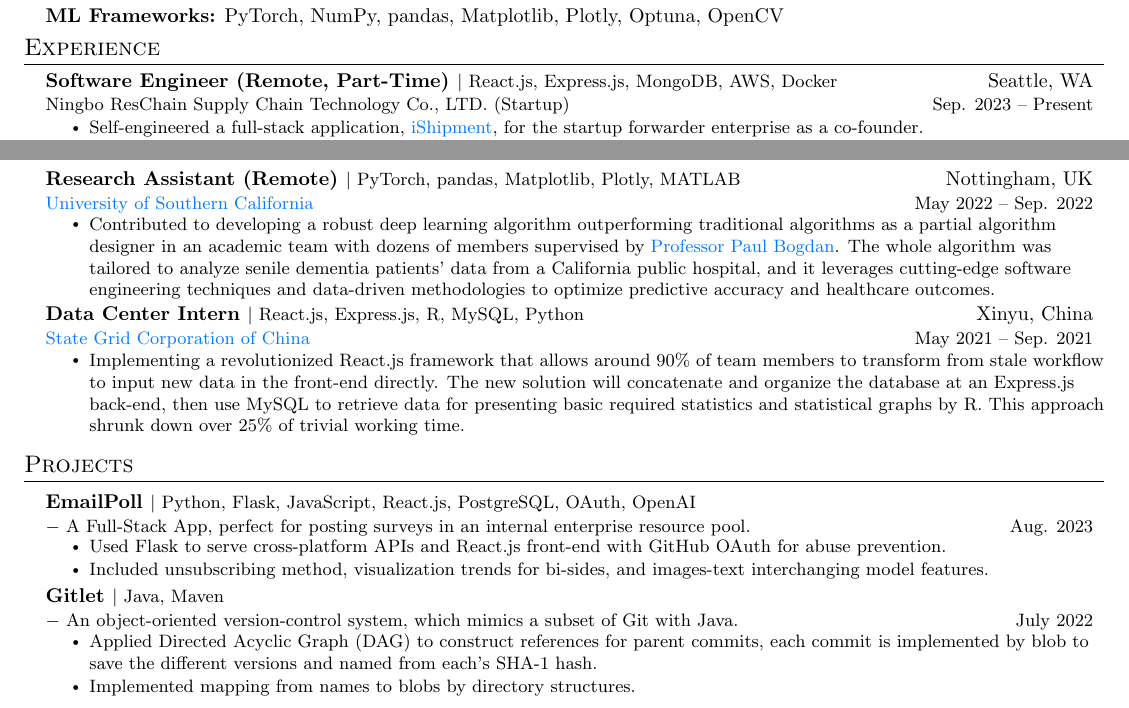
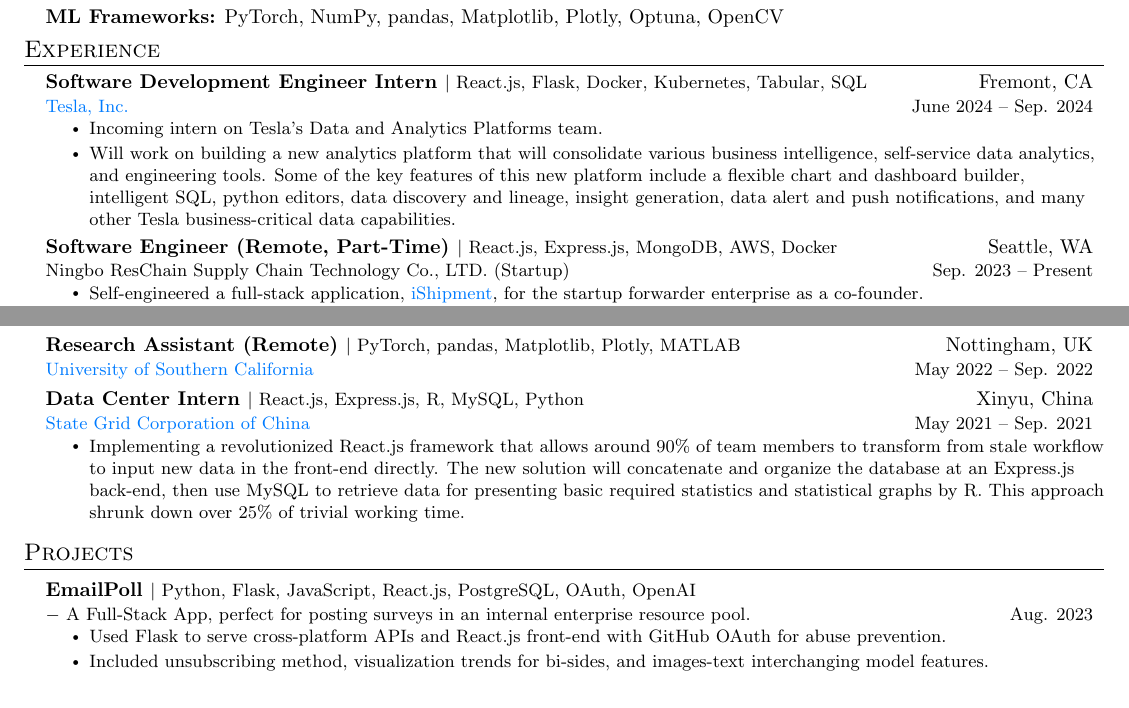
Before and after one commit to Anchor-ZhuoHU/resume, a LaTeX CV (Anchor_Hu_Resume-latest.tex): two parts of the page, joined at a grey line, cut so that both start at the same text. Compiled offline with pdfLaTeX.

Commit message:
update at Wed Mar 20 16:32:29 PDT 2024

```diff
--- a/Anchor_Hu_Resume-latest.tex
+++ b/Anchor_Hu_Resume-latest.tex
@@ -50,8 +50,8 @@
 \addtolength{\oddsidemargin}{-0.5in}
 \addtolength{\evensidemargin}{-0.5in}
 \addtolength{\textwidth}{1in}
-% \addtolength{\topmargin}{-.5in}
-\addtolength{\topmargin}{-.6in}
+\addtolength{\topmargin}{-.5in}
+% \addtolength{\topmargin}{-.6in}
 \addtolength{\textheight}{1.0in}
 
 \urlstyle{same}
@@ -180,37 +147,37 @@
 \item \textbf{ML Frameworks:} PyTorch, NumPy, pandas, Matplotlib, Plotly, Optuna, OpenCV
 \vspace{-8pt}
 \resumeSubHeadingListEnd
-
 %-----------EXPERIENCE-----------
 \section{Experience}
 \resumeSubHeadingListStart
-
+\resumeSubheading
+{Software Development Engineer Intern \skill{React.js, Flask, Docker, Kubernetes, Tabular, SQL}}{Fremont, CA}
+{\href{https://www.tesla.com/about}{\link{Tesla, Inc.}}}{June 2024 -- Sep. 2024}
+\resumeItemListStart
+\resumeItem{Incoming intern on Tesla's Data and Analytics Platforms team.}
+\resumeItem{Will work on building a new analytics platform that will consolidate various business intelligence, self-service data analytics, and engineering tools. Some of the key features of this new platform include a flexible chart and dashboard builder, intelligent SQL, python editors, data discovery and lineage, insight generation, data alert and push notifications, and many other Tesla business-critical data capabilities.}
+\resumeItemListEnd
 \resumeSubheading
 {Software Engineer (Remote, Part-Time) \skill{React.js, Express.js, MongoDB, AWS, Docker}}{Seattle, WA}
 {Ningbo ResChain Supply Chain Technology Co., LTD. (Startup)}{Sep. 2023 -- Present}
-
 \resumeItemListStart
 \resumeItem{Self-engineered a full-stack application, {\link{iShipment}}, for the startup forwarder enterprise as a co-founder.}
 \resumeItem{Developed iShipment as a subset of traditional SaaS systems provided by outsourcing companies, it utilizes the React.js framework, Express.js server, MongoDB database, and AWS deployment. iShipment economizes ResChain $29\%$ annually to bring outsourcing $0$ expenses as a startup. It is tailored to retain only the essential features needed by ResChain, minimizing usage complexity for business members, and operates under ResChain's direct control to ensure the integrity and confidentiality of customer resources, safeguarding against potential leaks and unauthorized access.}
 \resumeItemListEnd
-
 \resumeSubheading
 {Software Development Intern \skill{Flask, PyTorch, Optuna, Express.js, PostgreSQL, Docker}}{Ningbo, China}
 {\href{https://scale.mit.edu/centers/ningbo-china-institute-supply-chain-innovation}{\link{MIT Global SCALE Network}}}{May 2023 -- Sep. 2023}
-
 \resumeItemListStart
 \resumeItem{Developed a back-end server using Flask, coupled with an Express.js intermediary adapter, to efficiently connect with the client's (\href{https://www.jusdausa.com/}{\link{Jusda}}) PostgreSQL database and Express.js front-end server. This architecture ensured seamless data integration and optimized performance so that the system response prediction was within 3 ms, all while preserving the client's established system framework.}
 \resumeItem{Designed a Neural Network with the professor team for the client to predict the vessel's ETA based on the raw shipments' GPS data given by them. The deliverable model's RMSE reached $7.93$ and adjusted $R^2$ reached $0.93$ by Optuna hyperparameter optimization, for the trajectory between the USWC and Eastern China, the client can predict within half a day's error.}
 \resumeItem{Communicated between the client and the non-Chinese speaker professor team as a technical communicator to overcome technical barriers between both business-side teams.}
 \resumeItemListEnd
-
 \resumeSubheading
 {Research Assistant (Remote) \skill{PyTorch, pandas, Matplotlib, Plotly, MATLAB}}{Nottingham, UK}
 {\href{https://minghsiehece.usc.edu/}{\link{University of Southern California}}}{May 2022 -- Sep. 2022}
-\resumeItemListStart
-\resumeItem{Contributed to developing a robust deep learning algorithm outperforming traditional algorithms as a partial algorithm designer in an academic team with dozens of members supervised by \href{https://minghsiehece.usc.edu/directory/faculty/profile/?lname=Bogdan&fname=Paul}{\link{Professor Paul Bogdan}}. The whole algorithm was tailored to analyze senile dementia patients' data from a California public hospital, and it leverages cutting-edge software engineering techniques and data-driven methodologies to optimize predictive accuracy and healthcare outcomes.}
-\resumeItemListEnd
-
+% \resumeItemListStart
+% \resumeItem{Contributed to developing a robust deep learning algorithm outperforming traditional algorithms as a partial algorithm designer in an academic team with dozens of members supervised by \href{https://minghsiehece.usc.edu/directory/faculty/profile/?lname=Bogdan&fname=Paul}{\link{Professor Paul Bogdan}}. The whole algorithm was tailored to analyze senile dementia patients' data from a California public hospital, and it leverages cutting-edge software engineering techniques and data-driven methodologies to optimize predictive accuracy and healthcare outcomes.}
+% \resumeItemListEnd
 \resumeSubheading
 {Data Center Intern \skill{React.js, Express.js, R, MySQL, Python}}{Xinyu, China}
 {\href{http://www.sgcc.com.cn/html/sgcc_en/index.shtml}{\link{State Grid Corporation of China}}}{May 2021 -- Sep. 2021}
@@ -277,19 +205,14 @@
 \resumeItem{Used Flask to serve cross-platform APIs and React.js front-end with GitHub OAuth for abuse prevention.}
 \resumeItem{Included unsubscribing method, visualization trends for bi-sides, and images-text interchanging model features.}
 \resumeItemListEnd
-
-\resumeProjectHeading
-{\textbf{Gitlet} \skill{Java, Maven}}
-{$-$ An object-oriented version-control system, which mimics a subset of Git with Java.}
-{July 2022}
-\resumeItemListStart
-\resumeItem{Applied Directed Acyclic Graph (DAG) to construct references for parent commits, each commit is implemented by blob to save the different versions and named from each's SHA-1 hash.}
-\resumeItem{Implemented mapping from names to blobs by directory structures.}
-\resumeItemListEnd
+% \resumeProjectHeading
+% {\textbf{Gitlet} \skill{Java, Maven}}
+% {$-$ An object-oriented version-control system, which mimics a subset of Git with Java.}
+% {July 2022}
+% \resumeItemListStart
+% \resumeItem{Applied Directed Acyclic Graph (DAG) to construct references for parent commits, each commit is implemented by blob to save the different versions and named from each's SHA-1 hash.}
+% \resumeItem{Implemented mapping from names to blobs by directory structures.}
+% \resumeItemListEnd
 \resumeSubHeadingListEnd
-
-
-%
-
 %-------------------------------------------
 \end{document}
```
Also changed, not shown: Cover Letter/Anchor_Hu_CoverLetter.tex (added, +64 -0 lines), Cover Letter/main.tex (deleted, +0 -64 lines), Anchor_Hu_Resume-latest.tex (74 more changed lines).
